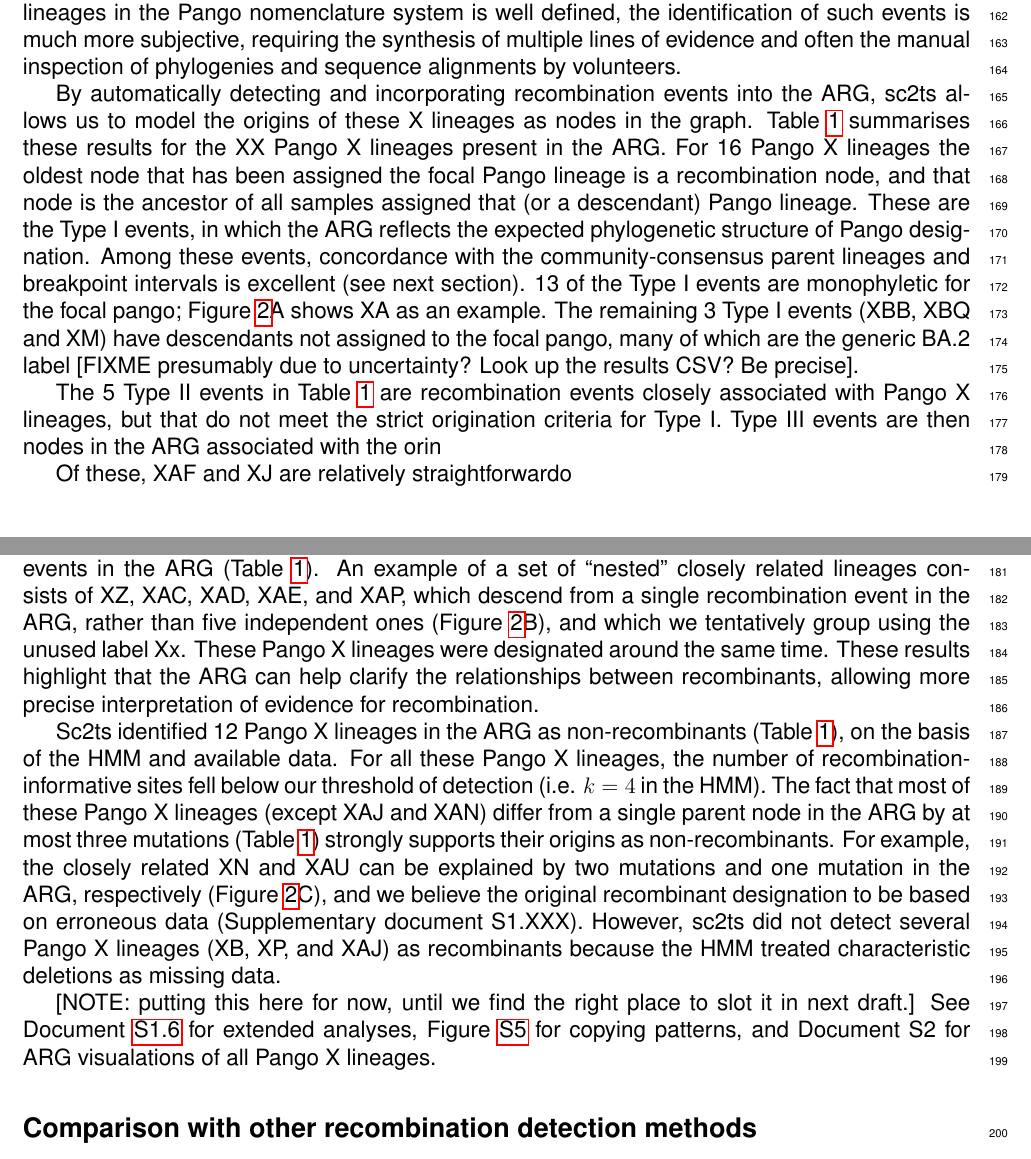
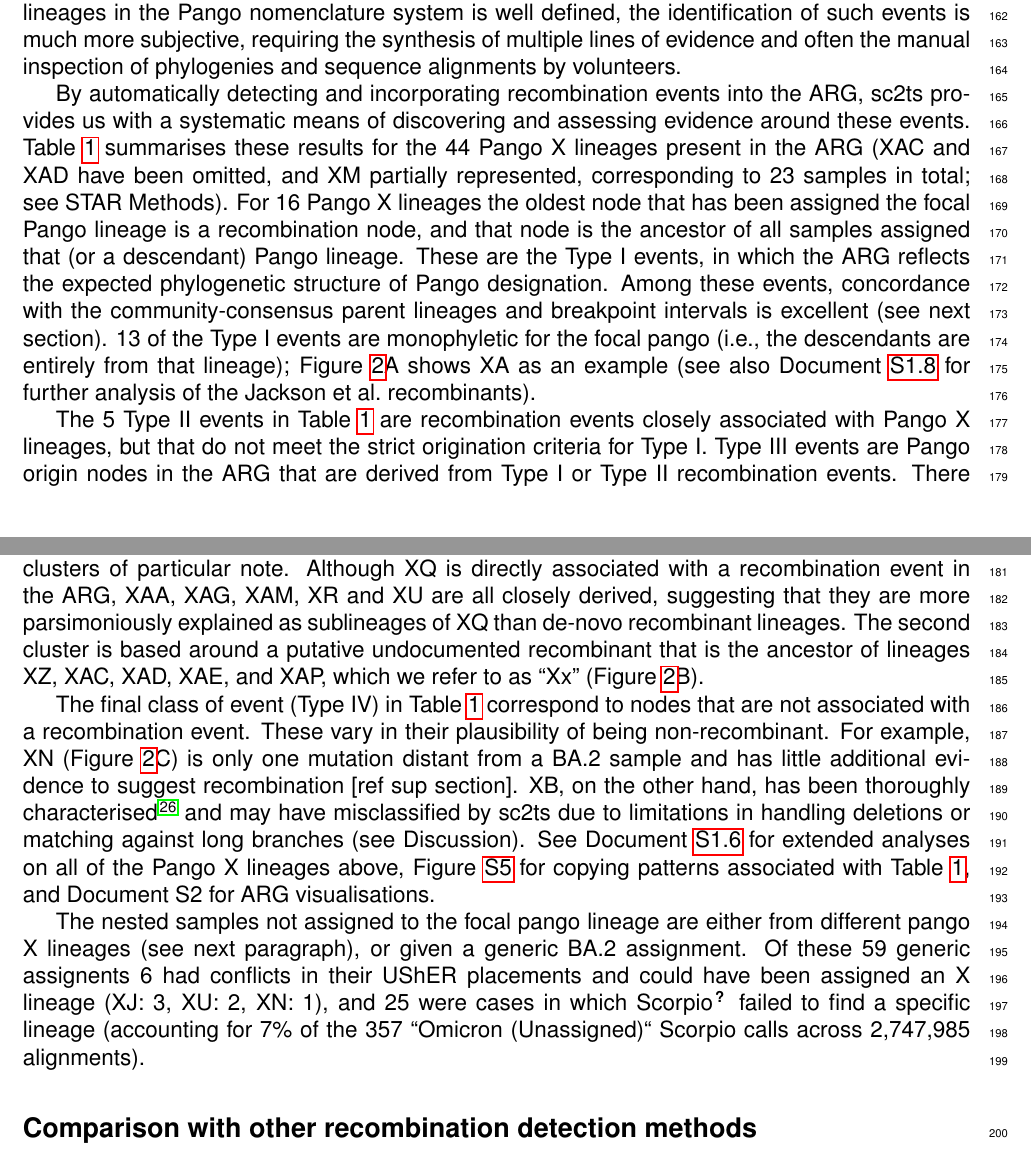
Before and after one commit to jeromekelleher/sc2ts-paper, a LaTeX document (latex/main.tex): two parts of pages 4 and 6 of 66, joined at a grey line, cut so that both start at the same text. Compiled offline with pdfLaTeX.

Commit message:
Pass at the X events section

```diff
--- a/latex/main.tex
+++ b/latex/main.tex
@@ -649,11 +648,12 @@
 by volunteers.
 
 By automatically detecting and incorporating recombination events
-into the ARG, sc2ts allows us to model the origins of these
-X lineages as nodes in the graph.
+into the ARG, sc2ts provides us with a systematic means of
+discovering and assessing evidence around these events.
 Table~\ref{tab:pango_x_lineages} summarises
-these results for the XX Pango X lineages present in
-the ARG.
+these results for the 44 Pango X lineages present in
+the ARG (XAC and XAD have been omitted, and XM
+partially represented, corresponding to 23 samples in total; see STAR Methods).
 For 16 Pango X lineages the oldest node that has been assigned
 the focal Pango lineage is a recombination node, and that node
 is the ancestor of all samples assigned that (or a descendant) Pango
@@ -662,58 +662,54 @@
 Among these events, concordance with the community-consensus
 parent lineages and breakpoint intervals is excellent (see next
 section). 13 of the Type I events are monophyletic for the focal
-pango; Figure~\ref{fig:subgraphs}A shows XA as an example.
-The remaining 3 Type I events (XBB, XBQ and XM) have descendants not assigned to the
-focal pango, many of which are the generic BA.2 label
-[FIXME presumably due to uncertainty? Look up the results CSV? Be precise].
+pango (i.e., the descendants are entirely from that lineage);
+Figure~\ref{fig:subgraphs}A shows XA as an example (see also
+Document~\ref{sec:jackson_recombs} for further analysis
+of the Jackson et al.\ recombinants).
 
 The 5 Type II events in Table~\ref{tab:pango_x_lineages}
 are recombination events closely associated with Pango X lineages,
 but that do not meet the strict origination criteria for Type I.
-Type III events are then nodes in the ARG associated with the
-orin
-
-Of these, XAF and XJ are relatively straightforwardo
-
-Furthermore, some of the Pango X lineages above originate from
-shared recombination events in the ARG (Table~\ref{tab:pango_x_lineages}).
-An example of a set of ``nested'' closely related lineages
-consists of XZ, XAC, XAD, XAE, and XAP,
-which descend from a single recombination event in the ARG, rather than five independent
-ones (Figure~\ref{fig:subgraphs}B), and
-which we tentatively group using the unused label Xx.
-These Pango X lineages were designated around the same time.
-These results highlight that the ARG can help
-clarify the relationships between recombinants,
-allowing more precise interpretation of evidence for recombination.
-
-Sc2ts identified 12 Pango X lineages in the ARG as non-recombinants
-(Table~\ref{tab:pango_x_lineages}), on the basis of the HMM and available data.
-For all these Pango X lineages, the number of recombination-informative sites
-fell below our threshold of detection (i.e. $k = 4$ in the HMM).
-The fact that most of these Pango X lineages (except XAJ and XAN)
-differ from a single parent node in the ARG
-by at most three mutations (Table~\ref{tab:pango_x_lineages}) strongly supports
-their origins as non-recombinants.
-For example, the closely related XN and XAU can be explained by two mutations
-and one mutation in the ARG, respectively (Figure~\ref{fig:subgraphs}C), and we
-believe the original recombinant designation to be based on erroneous data
-(Supplementary document S1.XXX).
-%%% TODO: Say something about XAJ and XAN.
-%JK: we should weaken this statement a bit, as we're not certain that they
-% really are recombinants, especially XP.
-% YW: we now have a better in-depth breakdown of these recombinants
-% to be pasted into doc S1 - e.g. XB is missing the parent lineages, XP is defined on the basis
-% of 2 loci, and XAJ on the basis of 3.
-However, sc2ts did not detect several Pango X lineages (XB, XP, and XAJ) as recombinants
-because the HMM treated characteristic deletions as missing data.
-
-
-[NOTE: putting this here for now, until we find the right place to slot it
-in next draft.]
-See Document~\ref{sec:supplement_indepth_pango_x_lineages} for extended analyses,
-Figure~\ref{fig:pango_x_copying_patterns} for copying patterns,
-and Document S2 for ARG visualations of all Pango X lineages.
+Type III events are Pango origin nodes in the ARG that are
+derived from Type I or Type II recombination events. There is significant
+nesting among the Pango X lineage origin nodes within the ARG,
+with two major clusters of particular note. Although XQ is
+directly associated with a recombination event in the ARG,
+XAA, XAG, XAM, XR and XU are all closely derived, suggesting
+that they are more parsimoniously explained as sublineages of XQ
+than de-novo recombinant lineages.
+The second cluster is based around a putative undocumented
+recombinant that is the ancestor of lineages
+XZ, XAC, XAD, XAE, and XAP, which we refer to as ``Xx''
+(Figure~\ref{fig:subgraphs}B).
+
+The final class of event (Type IV) in Table~\ref{tab:pango_x_lineages}
+correspond to nodes that are not associated with a recombination
+event. These vary in their plausibility of being non-recombinant.
+For example, XN (Figure~\ref{fig:subgraphs}C) is only one mutation
+distant from a BA.2 sample and has little additional evidence to
+suggest recombination [ref sup section]. XB, on the other hand,
+has been thoroughly characterised\cite{Gutierrez2022} and
+may have misclassified by sc2ts due to limitations in handling
+deletions or matching against long branches (see Discussion).
+See Document~\ref{sec:supplement_indepth_pango_x_lineages} for extended
+analyses on all of the Pango X lineages above,
+Figure~\ref{fig:pango_x_copying_patterns} for copying patterns
+associated with Table~\ref{tab:pango_x_lineages},
+and Document S2 for ARG visualisations.
+
+
+The nested samples not assigned to the focal pango lineage are
+either from different pango X lineages (see next paragraph),
+or given a generic BA.2 assignment. Of these 59 generic assignents
+6 had conflicts in their UShER placements and could have been
+assigned an X lineage (XJ: 3, XU: 2, XN: 1), and
+25 were cases in which Scorpio~\cite{Colquhoun2023scorpio}
+failed to find a specific lineage (accounting for 7\%
+of the 357 ``Omicron (Unassigned)`` Scorpio calls across
+2,747,985 alignments).
+
+
 
 \subsection*{Comparison with other recombination detection methods}
 
```
Also changed, not shown: latex/main.tex (26 more changed lines), 1 other file.
